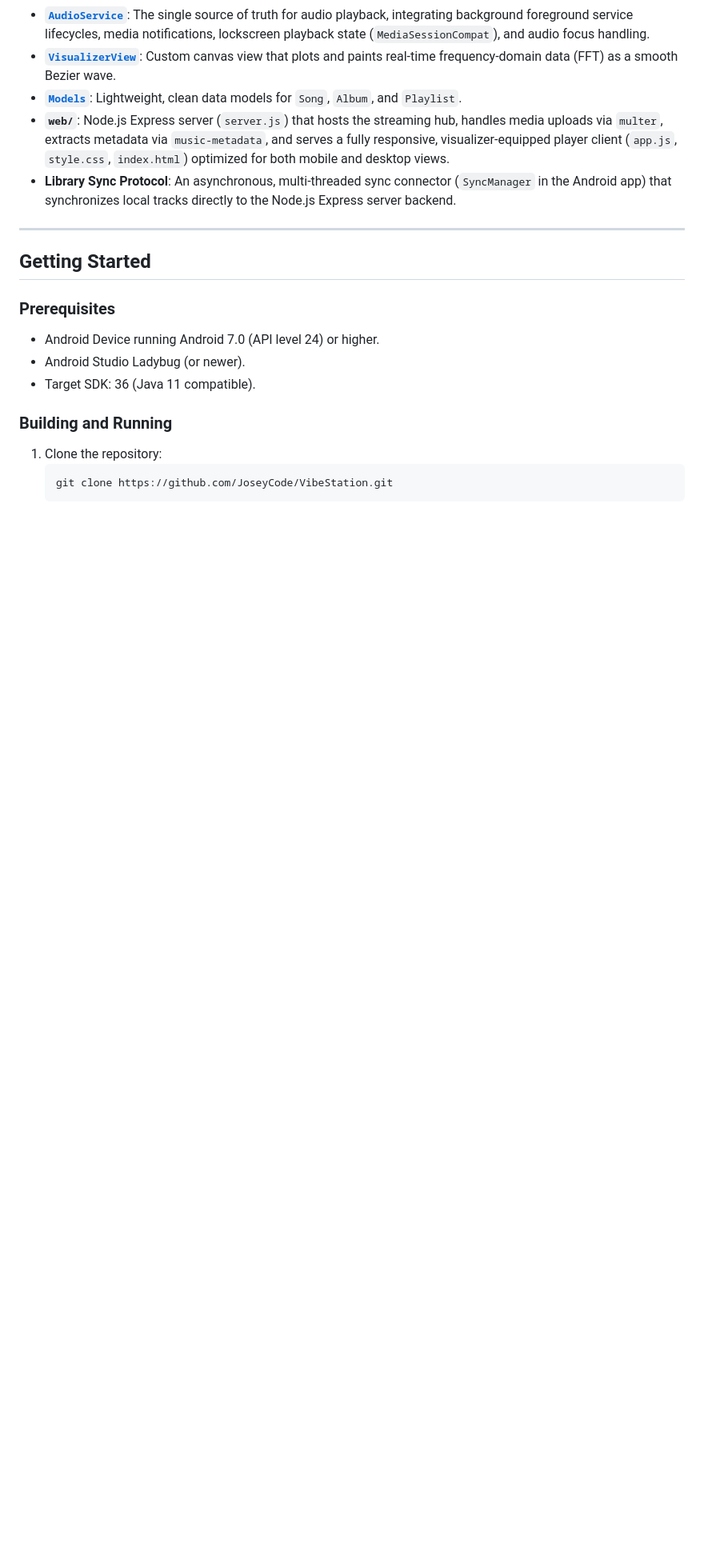
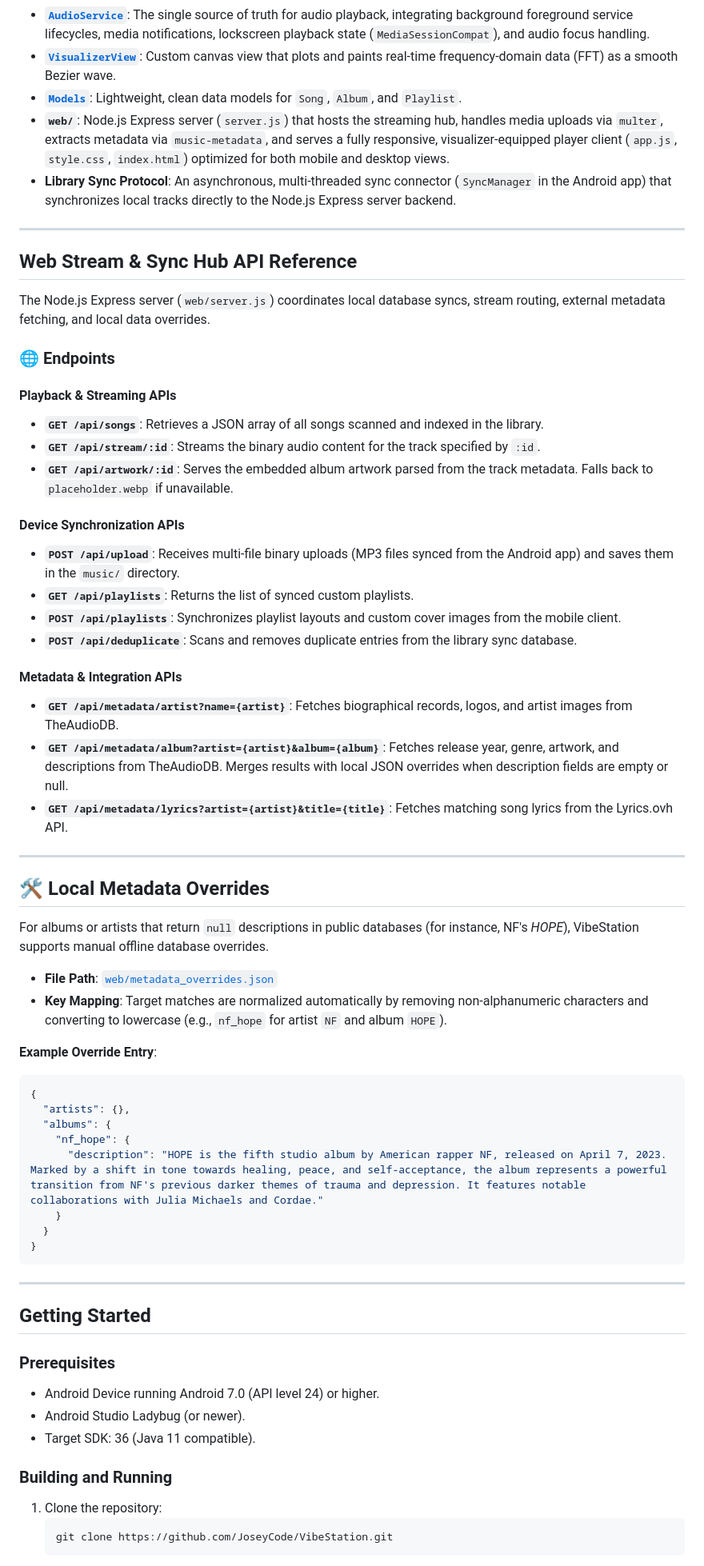
Before and after one commit to JoseyCode/VibeStation, a Markdown page: README.md, the part around the change. Shown at 80% size. Drawn GitHub-style; blank space fills up the shorter version.

Commit message:
Update README with API documentation and metadata overrides reference

````diff
--- a/README.md
+++ b/README.md
@@ -62,6 +62,51 @@ VibeStation/
 
 ---
 
+## Web Stream & Sync Hub API Reference
+
+The Node.js Express server (`web/server.js`) coordinates local database syncs, stream routing, external metadata fetching, and local data overrides.
+
+### 🌐 Endpoints
+
+#### Playback & Streaming APIs
+*   **`GET /api/songs`**: Retrieves a JSON array of all songs scanned and indexed in the library.
+*   **`GET /api/stream/:id`**: Streams the binary audio content for the track specified by `:id`.
+*   **`GET /api/artwork/:id`**: Serves the embedded album artwork parsed from the track metadata. Falls back to `placeholder.webp` if unavailable.
+
+#### Device Synchronization APIs
+*   **`POST /api/upload`**: Receives multi-file binary uploads (MP3 files synced from the Android app) and saves them in the `music/` directory.
+*   **`GET /api/playlists`**: Returns the list of synced custom playlists.
+*   **`POST /api/playlists`**: Synchronizes playlist layouts and custom cover images from the mobile client.
+*   **`POST /api/deduplicate`**: Scans and removes duplicate entries from the library sync database.
+
+#### Metadata & Integration APIs
+*   **`GET /api/metadata/artist?name={artist}`**: Fetches biographical records, logos, and artist images from TheAudioDB.
+*   **`GET /api/metadata/album?artist={artist}&album={album}`**: Fetches release year, genre, artwork, and descriptions from TheAudioDB. Merges results with local JSON overrides when description fields are empty or null.
+*   **`GET /api/metadata/lyrics?artist={artist}&title={title}`**: Fetches matching song lyrics from the Lyrics.ovh API.
+
+---
+
+## 🛠 Local Metadata Overrides
+
+For albums or artists that return `null` descriptions in public databases (for instance, NF's *HOPE*), VibeStation supports manual offline database overrides.
+
+*   **File Path**: [`web/metadata_overrides.json`](web/metadata_overrides.json)
+*   **Key Mapping**: Target matches are normalized automatically by removing non-alphanumeric characters and converting to lowercase (e.g., `nf_hope` for artist `NF` and album `HOPE`).
+
+**Example Override Entry**:
+```json
+{
+  "artists": {},
+  "albums": {
+    "nf_hope": {
+      "description": "HOPE is the fifth studio album by American rapper NF, released on April 7, 2023. Marked by a shift in tone towards healing, peace, and self-acceptance, the album represents a powerful transition from NF's previous darker themes of trauma and depression. It features notable collaborations with Julia Michaels and Cordae."
+    }
+  }
+}
+```
+
+---
+
 ## Getting Started
 
 ### Prerequisites
````
